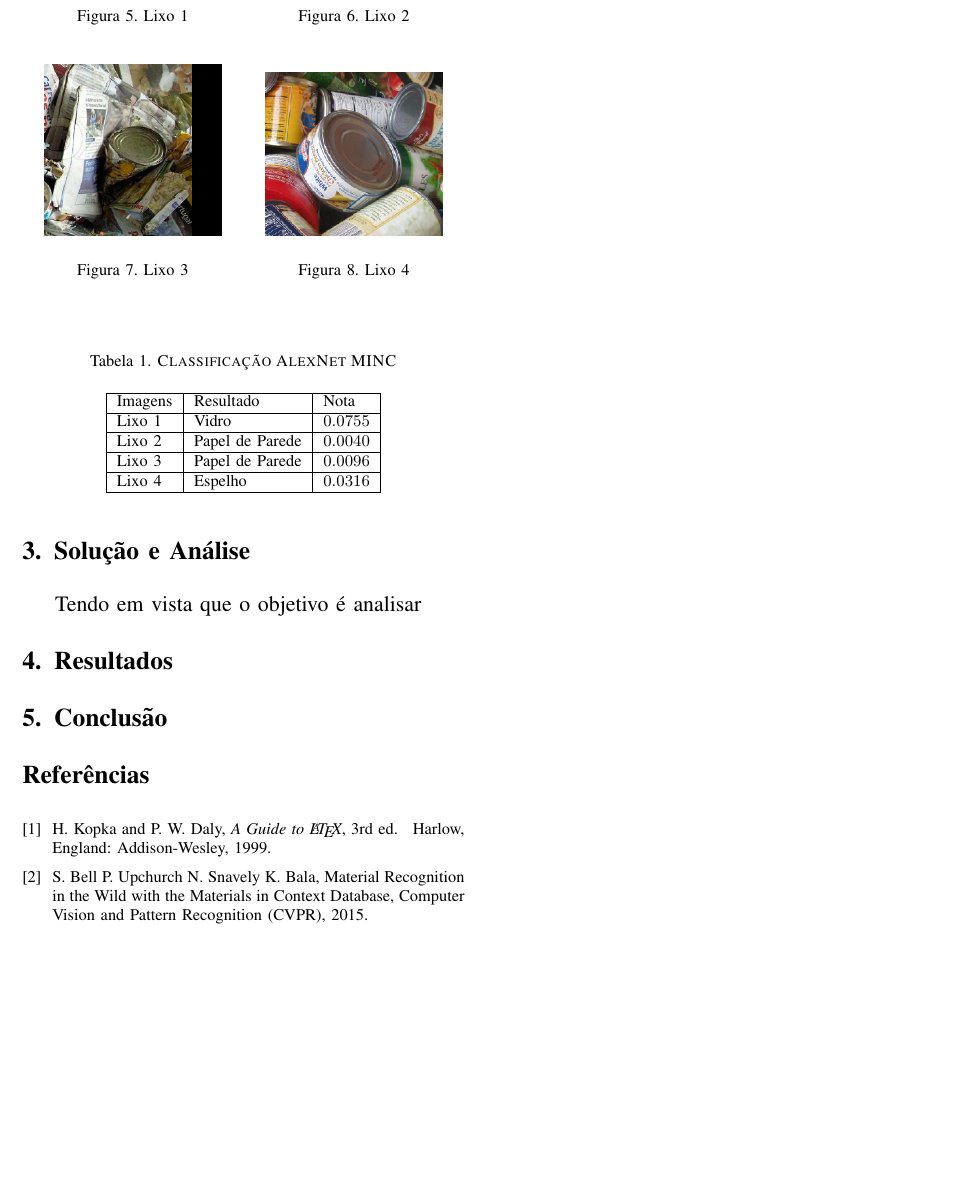
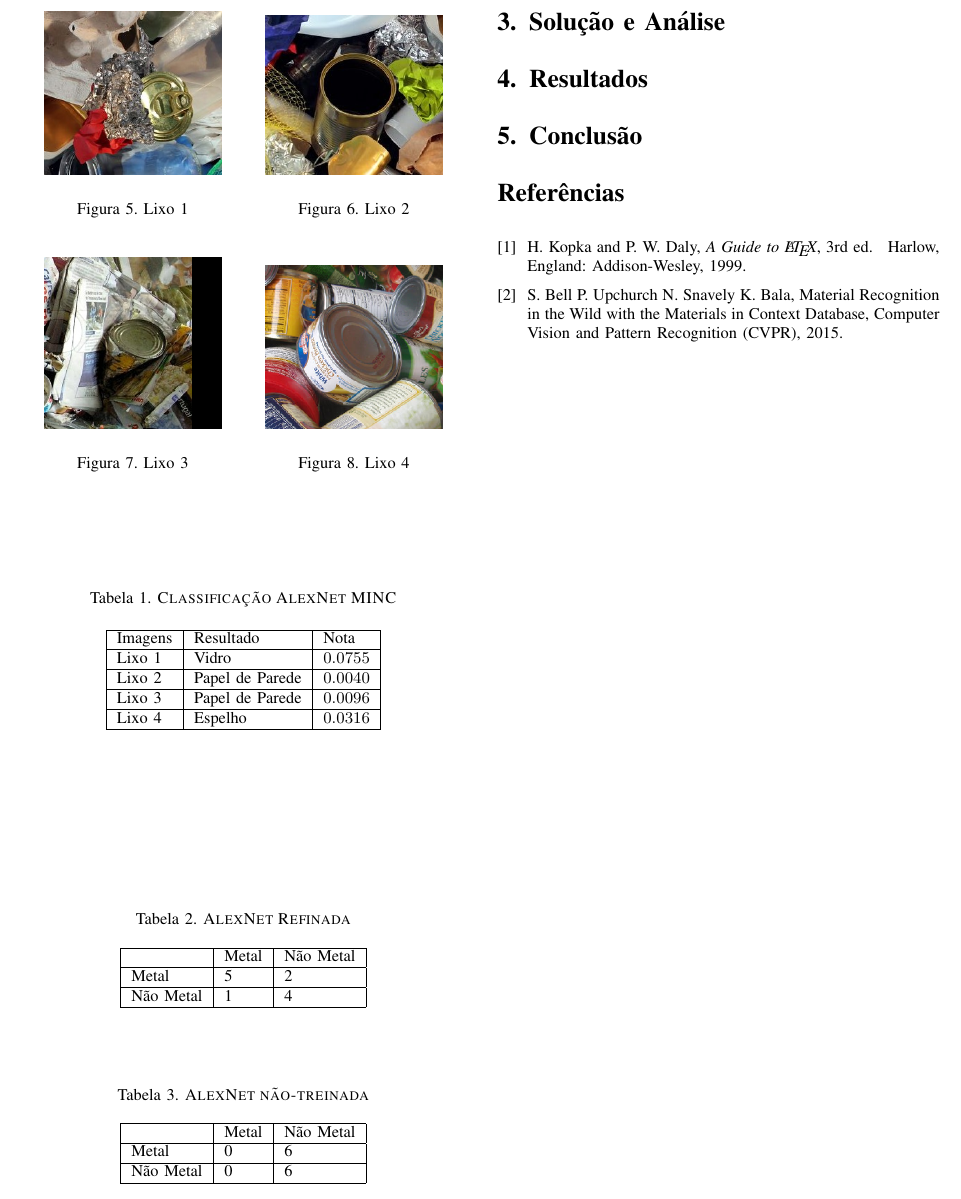
Before and after one commit to Skalwalker/MetalRecognition, a LaTeX paper (simulacao.tex): part of page 3 of 3, cut so that both start at the same text, the shorter picture padded with empty space. Compiled offline with pdfLaTeX.

Commit message:
more images

```diff
--- a/simulacao.tex
+++ b/simulacao.tex
@@ -166,9 +166,32 @@ Lixo 4 & Espelho & $0.0316$ \\ \hline
 
 \section{Solução e Análise}
 
-Tendo em vista que o objetivo é analisar
+\section{Resultados}
 
-\section{Resultados}
+\begin{table}[]
+\centering
+\caption{AlexNet Refinada}
+\label{my-label}
+\begin{tabular}{|l|l|l|}
+\hline
+          & Metal & Não Metal \\ \hline
+Metal     & 5     & 2         \\ \hline
+Não Metal & 1     & 4         \\ \hline
+\end{tabular}
+\end{table}
+
+\begin{table}[]
+\centering
+\caption{AlexNet não-treinada}
+\label{my-label}
+\begin{tabular}{|l|l|l|}
+\hline
+          & Metal & Não Metal \\ \hline
+Metal     & 0     & 6         \\ \hline
+Não Metal & 0     & 6         \\ \hline
+\end{tabular}
+\end{table}
+
 
 \section{Conclusão}
 
```
Also changed, not shown: not_train_100.png (added), trained2_128_64.png (added), trained2_256_64.png (added), trained_128_32.png (added), trained_256_64.png (added), trained_64_32.png (added).
